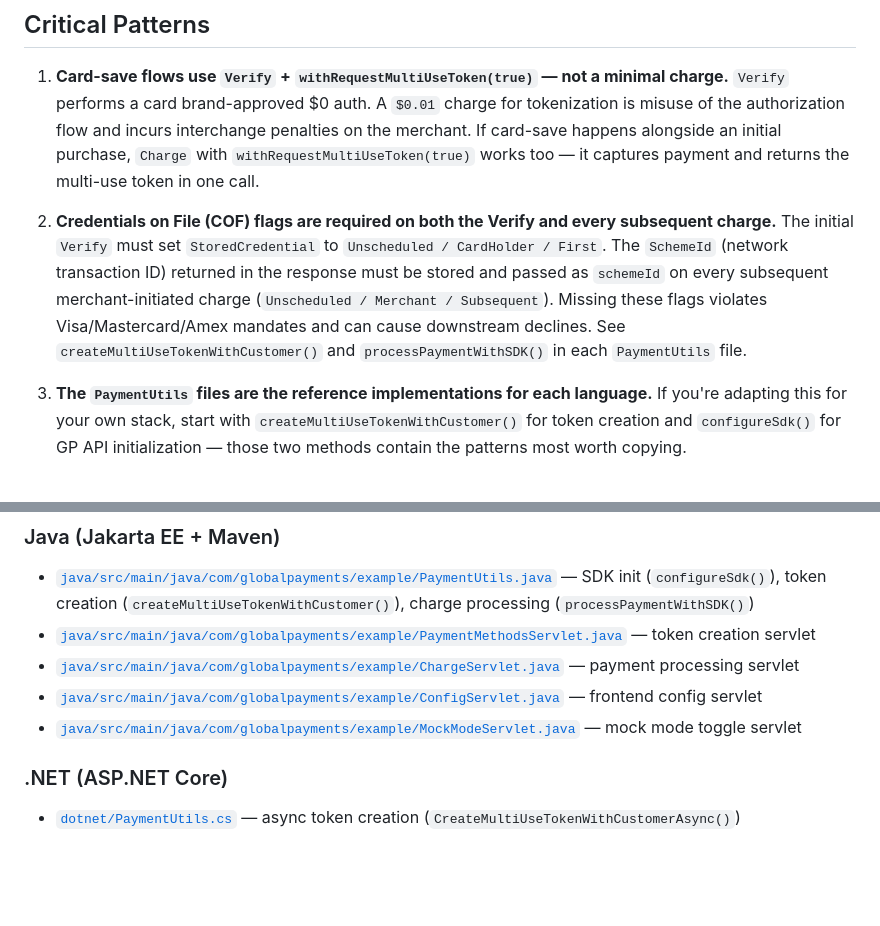
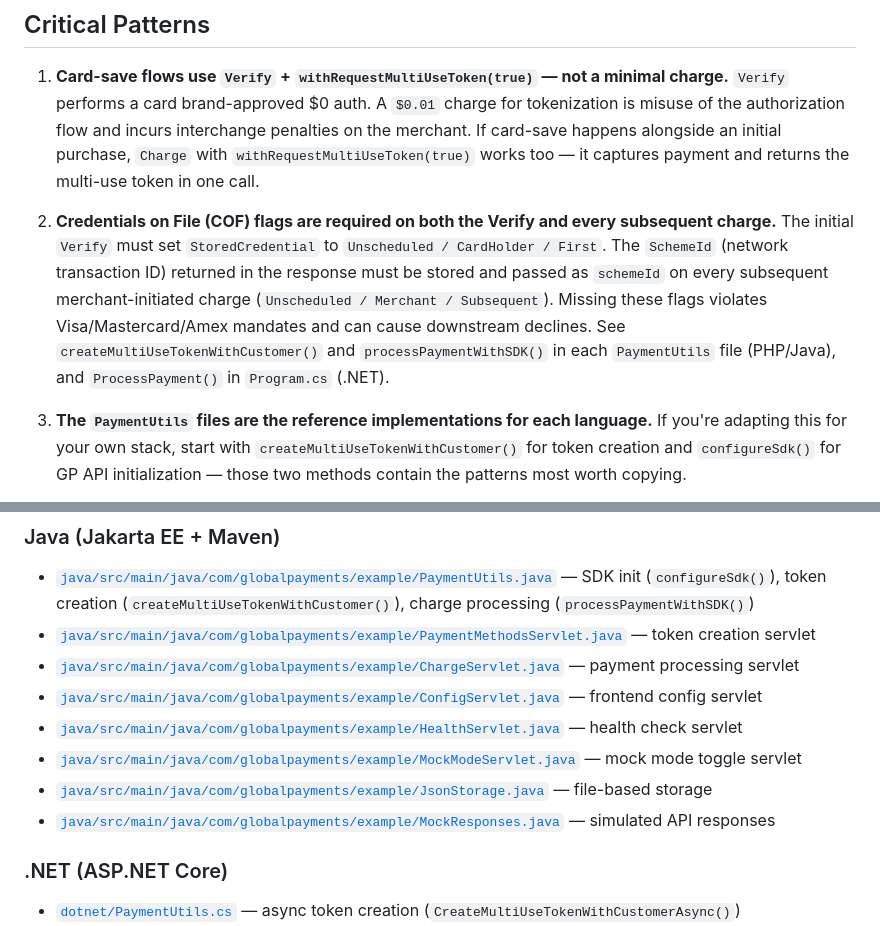
Before and after one commit to globalpayments-samples/save-and-reuse-payment-methods, a Markdown page: AGENTS.md, 2 parts joined by grey strips. GitHub-like rendering; blank space fills up the shorter version.

```diff
--- a/AGENTS.md
+++ b/AGENTS.md
@@ -9,7 +9,7 @@
    If card-save happens alongside an initial purchase, `Charge` with `withRequestMultiUseToken(true)` works too — it captures payment and returns the multi-use token in one call.
 
 2. **Credentials on File (COF) flags are required on both the Verify and every subsequent charge.**
-   The initial `Verify` must set `StoredCredential` to `Unscheduled / CardHolder / First`. The `SchemeId` (network transaction ID) returned in the response must be stored and passed as `schemeId` on every subsequent merchant-initiated charge (`Unscheduled / Merchant / Subsequent`). Missing these flags violates Visa/Mastercard/Amex mandates and can cause downstream declines. See `createMultiUseTokenWithCustomer()` and `processPaymentWithSDK()` in each `PaymentUtils` file.
+   The initial `Verify` must set `StoredCredential` to `Unscheduled / CardHolder / First`. The `SchemeId` (network transaction ID) returned in the response must be stored and passed as `schemeId` on every subsequent merchant-initiated charge (`Unscheduled / Merchant / Subsequent`). Missing these flags violates Visa/Mastercard/Amex mandates and can cause downstream declines. See `createMultiUseTokenWithCustomer()` and `processPaymentWithSDK()` in each `PaymentUtils` file (PHP/Java), and `ProcessPayment()` in `Program.cs` (.NET).
 
 3. **The `PaymentUtils` files are the reference implementations for each language.** If you're adapting this for your own stack, start with `createMultiUseTokenWithCustomer()` for token creation and `configureSdk()` for GP API initialization — those two methods contain the patterns most worth copying.
 
@@ -29,7 +29,10 @@
 - [`java/src/main/java/com/globalpayments/example/PaymentMethodsServlet.java`](java/src/main/java/com/globalpayments/example/PaymentMethodsServlet.java) — token creation servlet
 - [`java/src/main/java/com/globalpayments/example/ChargeServlet.java`](java/src/main/java/com/globalpayments/example/ChargeServlet.java) — payment processing servlet
 - [`java/src/main/java/com/globalpayments/example/ConfigServlet.java`](java/src/main/java/com/globalpayments/example/ConfigServlet.java) — frontend config servlet
+- [`java/src/main/java/com/globalpayments/example/HealthServlet.java`](java/src/main/java/com/globalpayments/example/HealthServlet.java) — health check servlet
 - [`java/src/main/java/com/globalpayments/example/MockModeServlet.java`](java/src/main/java/com/globalpayments/example/MockModeServlet.java) — mock mode toggle servlet
+- [`java/src/main/java/com/globalpayments/example/JsonStorage.java`](java/src/main/java/com/globalpayments/example/JsonStorage.java) — file-based storage
+- [`java/src/main/java/com/globalpayments/example/MockResponses.java`](java/src/main/java/com/globalpayments/example/MockResponses.java) — simulated API responses
 
 ### .NET (ASP.NET Core)
 - [`dotnet/PaymentUtils.cs`](dotnet/PaymentUtils.cs) — async token creation (`CreateMultiUseTokenWithCustomerAsync()`)
```
Also changed, not shown: dotnet/README.md (+3 -3 lines), java/README.md (+3 -3 lines).
